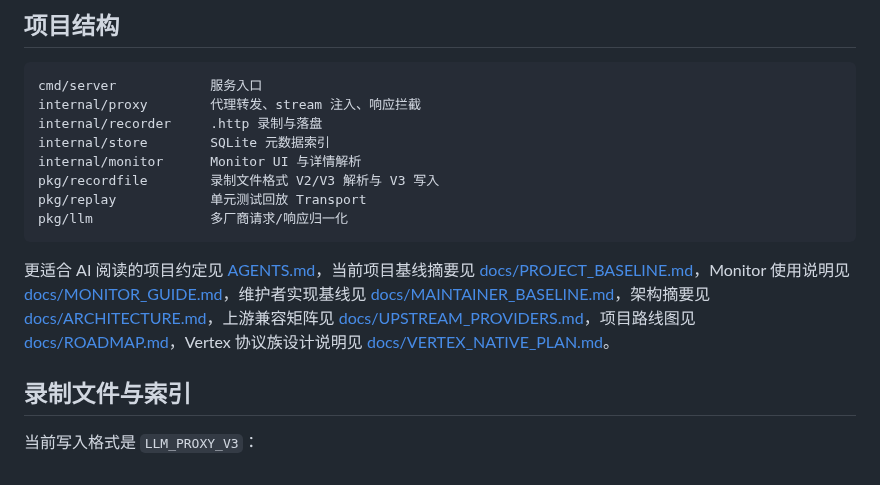
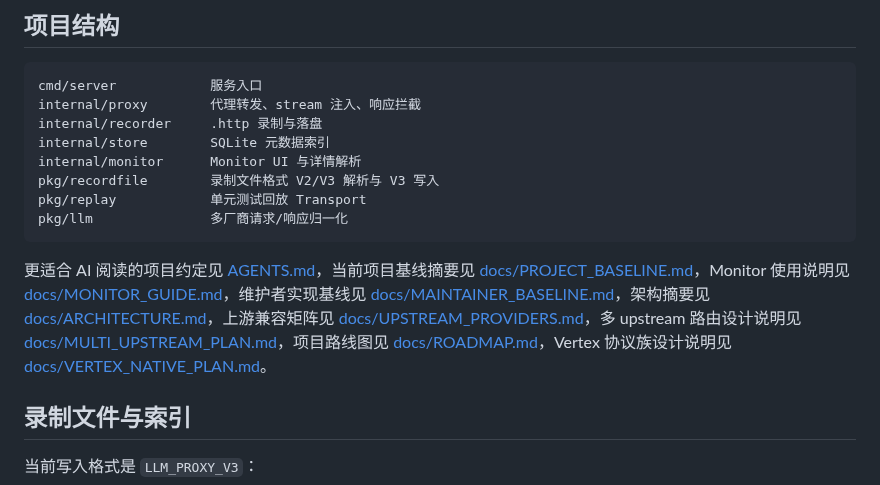
Before and after one commit to kingfs/llm-tracelab, a Markdown page: README.md, the part around the change. Drawn GitHub-style.

````diff
--- a/README.md
+++ b/README.md
@@ -53,7 +53,7 @@ pkg/replay            单元测试回放 Transport
 pkg/llm               多厂商请求/响应归一化
 ```
 
-更适合 AI 阅读的项目约定见 [AGENTS.md](./AGENTS.md)，当前项目基线摘要见 [docs/PROJECT_BASELINE.md](./docs/PROJECT_BASELINE.md)，Monitor 使用说明见 [docs/MONITOR_GUIDE.md](./docs/MONITOR_GUIDE.md)，维护者实现基线见 [docs/MAINTAINER_BASELINE.md](./docs/MAINTAINER_BASELINE.md)，架构摘要见 [docs/ARCHITECTURE.md](./docs/ARCHITECTURE.md)，上游兼容矩阵见 [docs/UPSTREAM_PROVIDERS.md](./docs/UPSTREAM_PROVIDERS.md)，项目路线图见 [docs/ROADMAP.md](./docs/ROADMAP.md)，Vertex 协议族设计说明见 [docs/VERTEX_NATIVE_PLAN.md](./docs/VERTEX_NATIVE_PLAN.md)。
+更适合 AI 阅读的项目约定见 [AGENTS.md](./AGENTS.md)，当前项目基线摘要见 [docs/PROJECT_BASELINE.md](./docs/PROJECT_BASELINE.md)，Monitor 使用说明见 [docs/MONITOR_GUIDE.md](./docs/MONITOR_GUIDE.md)，维护者实现基线见 [docs/MAINTAINER_BASELINE.md](./docs/MAINTAINER_BASELINE.md)，架构摘要见 [docs/ARCHITECTURE.md](./docs/ARCHITECTURE.md)，上游兼容矩阵见 [docs/UPSTREAM_PROVIDERS.md](./docs/UPSTREAM_PROVIDERS.md)，多 upstream 路由设计说明见 [docs/MULTI_UPSTREAM_PLAN.md](./docs/MULTI_UPSTREAM_PLAN.md)，项目路线图见 [docs/ROADMAP.md](./docs/ROADMAP.md)，Vertex 协议族设计说明见 [docs/VERTEX_NATIVE_PLAN.md](./docs/VERTEX_NATIVE_PLAN.md)。
 
 ## 录制文件与索引
 
````
Also changed, not shown: README_EN.md (+1 -1 lines), docs/MULTI_UPSTREAM_PLAN.md (added, +518 -0 lines).
